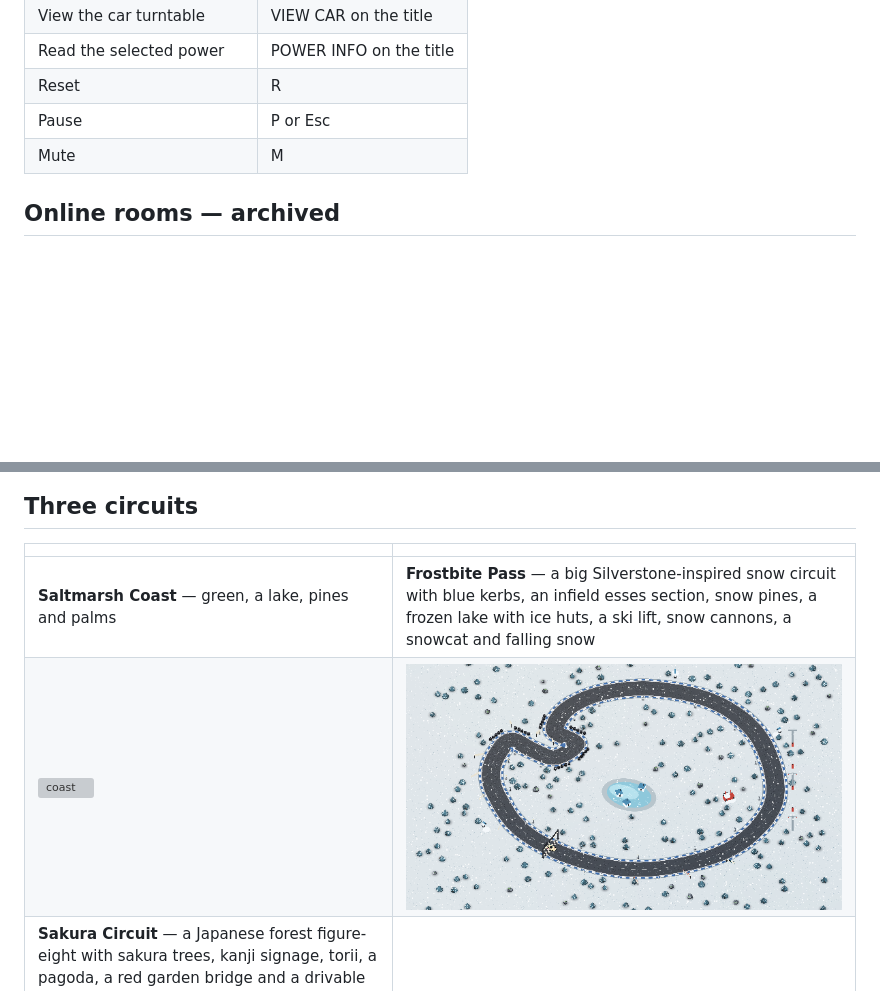
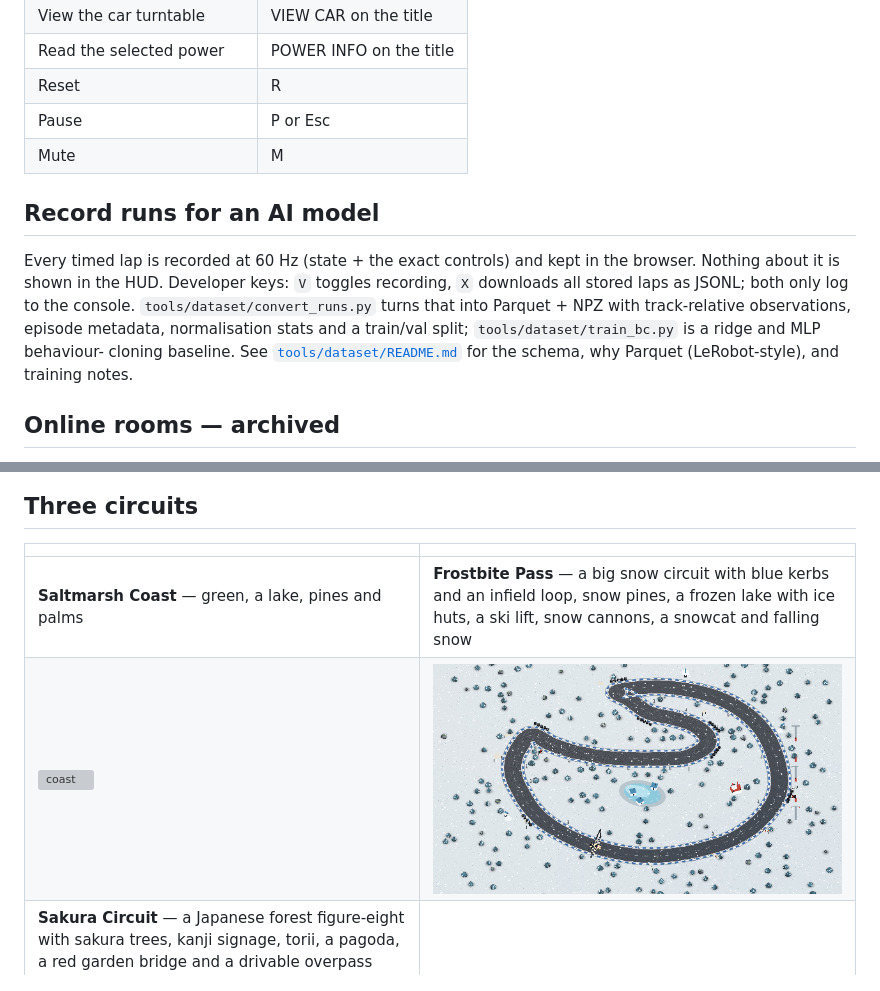
Before and after one commit to lucasian-max/pixel-drift, a Markdown page: README.md, 2 parts joined by grey strips. Drawn GitHub-style; pictures changed too: docs/alpine.png; blank space fills up the shorter version; grey boxes are pictures that could not be loaded.

```diff
--- a/README.md
+++ b/README.md
@@ -27,6 +27,18 @@ npm run dev      # http://127.0.0.1:5180
 | Pause | P or Esc |
 | Mute | M |
 
+## Record runs for an AI model
+
+Every timed lap is recorded at 60 Hz (state + the exact controls) and kept in
+the browser. Nothing about it is shown in the HUD. Developer keys: `V` toggles
+recording, `X` downloads all stored laps as JSONL; both only log to the
+console.
+`tools/dataset/convert_runs.py` turns that into Parquet + NPZ with
+track-relative observations, episode metadata, normalisation stats and a
+train/val split; `tools/dataset/train_bc.py` is a ridge and MLP behaviour-
+cloning baseline. See [`tools/dataset/README.md`](tools/dataset/README.md) for
+the schema, why Parquet (LeRobot-style), and training notes.
+
 ## Online rooms — archived
 
 Multiplayer is mothballed for this release. The complete implementation is on
@@ -47,7 +59,7 @@ to it). Use `SPRITE_API=http://host:port` to point a dev server elsewhere. See
 
 | | |
 | --- | --- |
-| **Saltmarsh Coast** — green, a lake, pines and palms | **Frostbite Pass** — a big Silverstone-inspired snow circuit with blue kerbs, an infield esses section, snow pines, a frozen lake with ice huts, a ski lift, snow cannons, a snowcat and falling snow |
+| **Saltmarsh Coast** — green, a lake, pines and palms | **Frostbite Pass** — a big snow circuit with blue kerbs and an infield loop, snow pines, a frozen lake with ice huts, a ski lift, snow cannons, a snowcat and falling snow |
 | ![coast](docs/coast.png) | ![ice](docs/alpine.png) |
 | **Sakura Circuit** — a Japanese forest figure-eight with sakura trees, kanji signage, torii, a pagoda, a red garden bridge and a drivable overpass | |
 | ![sakura](docs/sakura.png) | |
```
Also changed, not shown: tools/dataset/README.md (added, +181 -0 lines), shots/ice-start.png, shots/map-ice.png, 8 other files.
